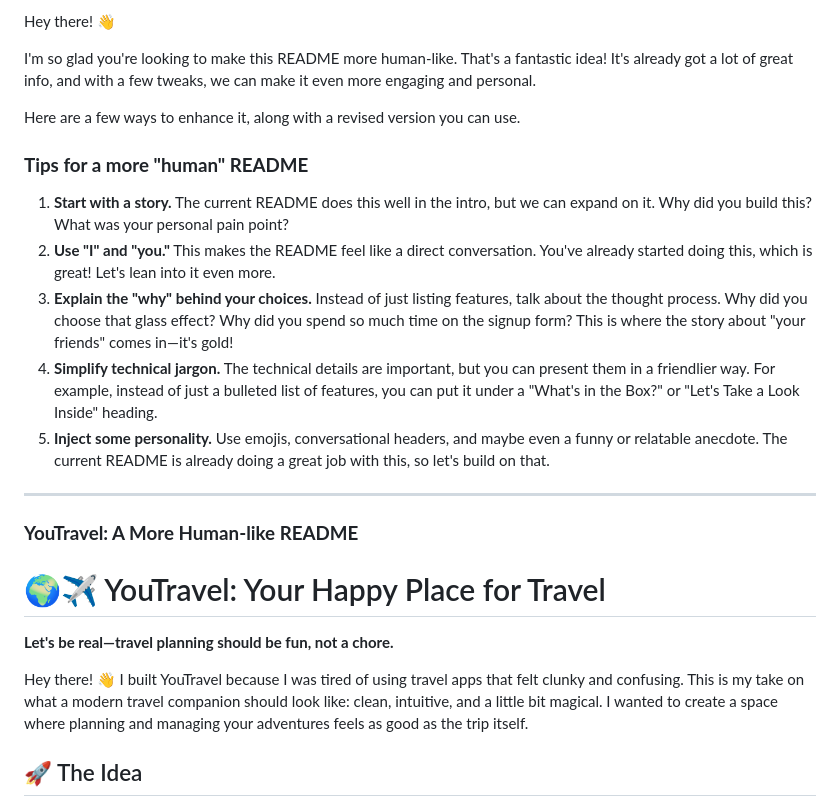
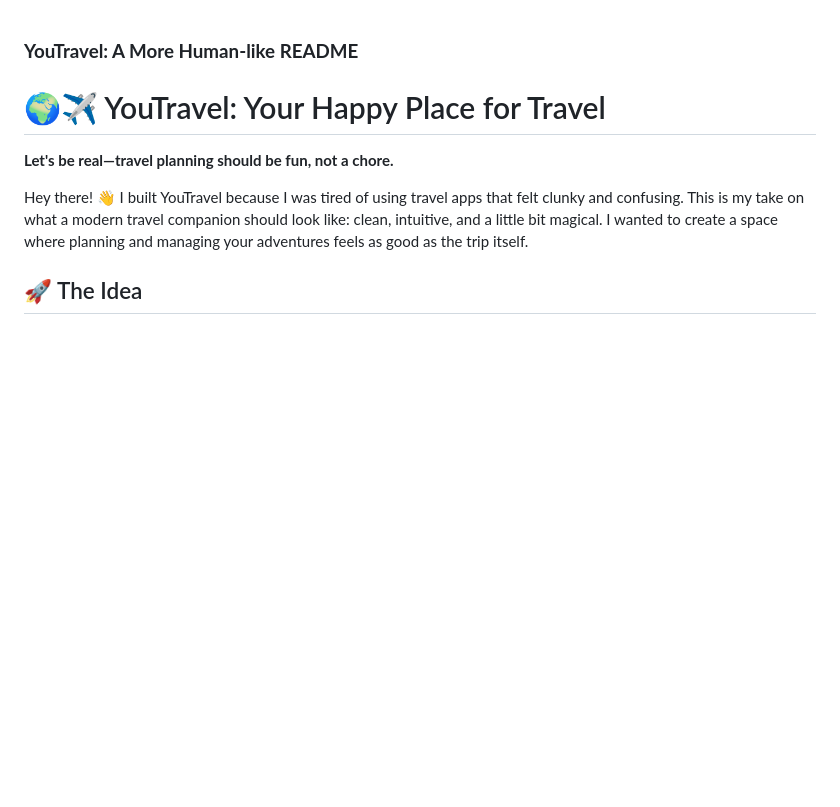
Before and after one commit to omarmousa96103/YouTravel, a Markdown page: README.md, the part around the change. Rendered like a GitHub page; blank space fills up the shorter version.

```diff
--- a/README.md
+++ b/README.md
@@ -1,19 +1,3 @@
-Hey there! 👋
-
-I'm so glad you're looking to make this README more human-like. That's a fantastic idea! It's already got a lot of great info, and with a few tweaks, we can make it even more engaging and personal.
-
-Here are a few ways to enhance it, along with a revised version you can use.
-
-### **Tips for a more "human" README**
-
-1.  **Start with a story.** The current README does this well in the intro, but we can expand on it. Why did you build this? What was your personal pain point?
-2.  **Use "I" and "you."** This makes the README feel like a direct conversation. You've already started doing this, which is great! Let's lean into it even more.
-3.  **Explain the "why" behind your choices.** Instead of just listing features, talk about the thought process. Why did you choose that glass effect? Why did you spend so much time on the signup form? This is where the story about "your friends" comes in—it's gold!
-4.  **Simplify technical jargon.** The technical details are important, but you can present them in a friendlier way. For example, instead of just a bulleted list of features, you can put it under a "What's in the Box?" or "Let's Take a Look Inside" heading.
-5.  **Inject some personality.** Use emojis, conversational headers, and maybe even a funny or relatable anecdote. The current README is already doing a great job with this, so let's build on that.
-
----
-
 ### **YouTravel: A More Human-like README**
 
 # 🌍✈️ YouTravel: Your Happy Place for Travel
```
